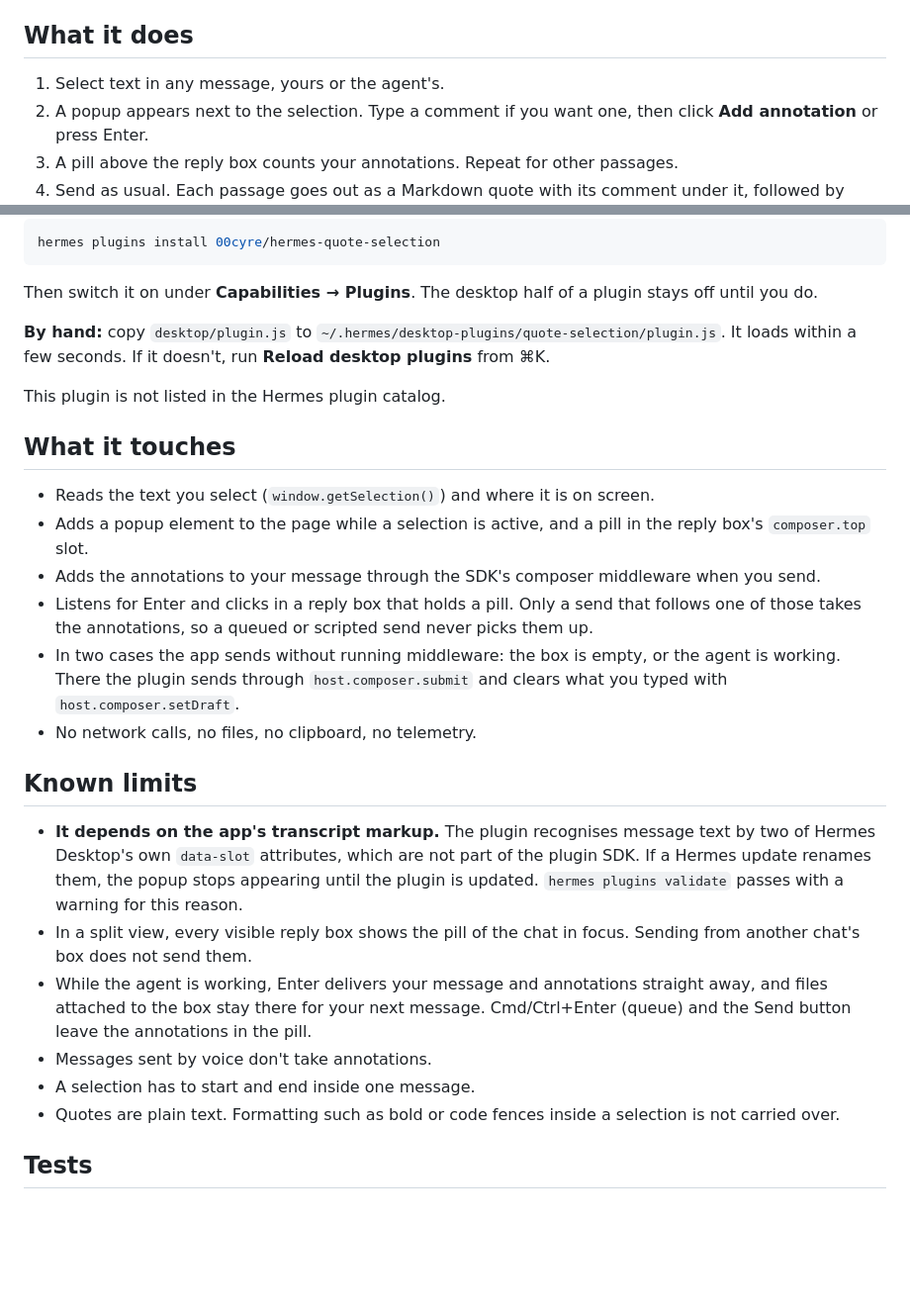
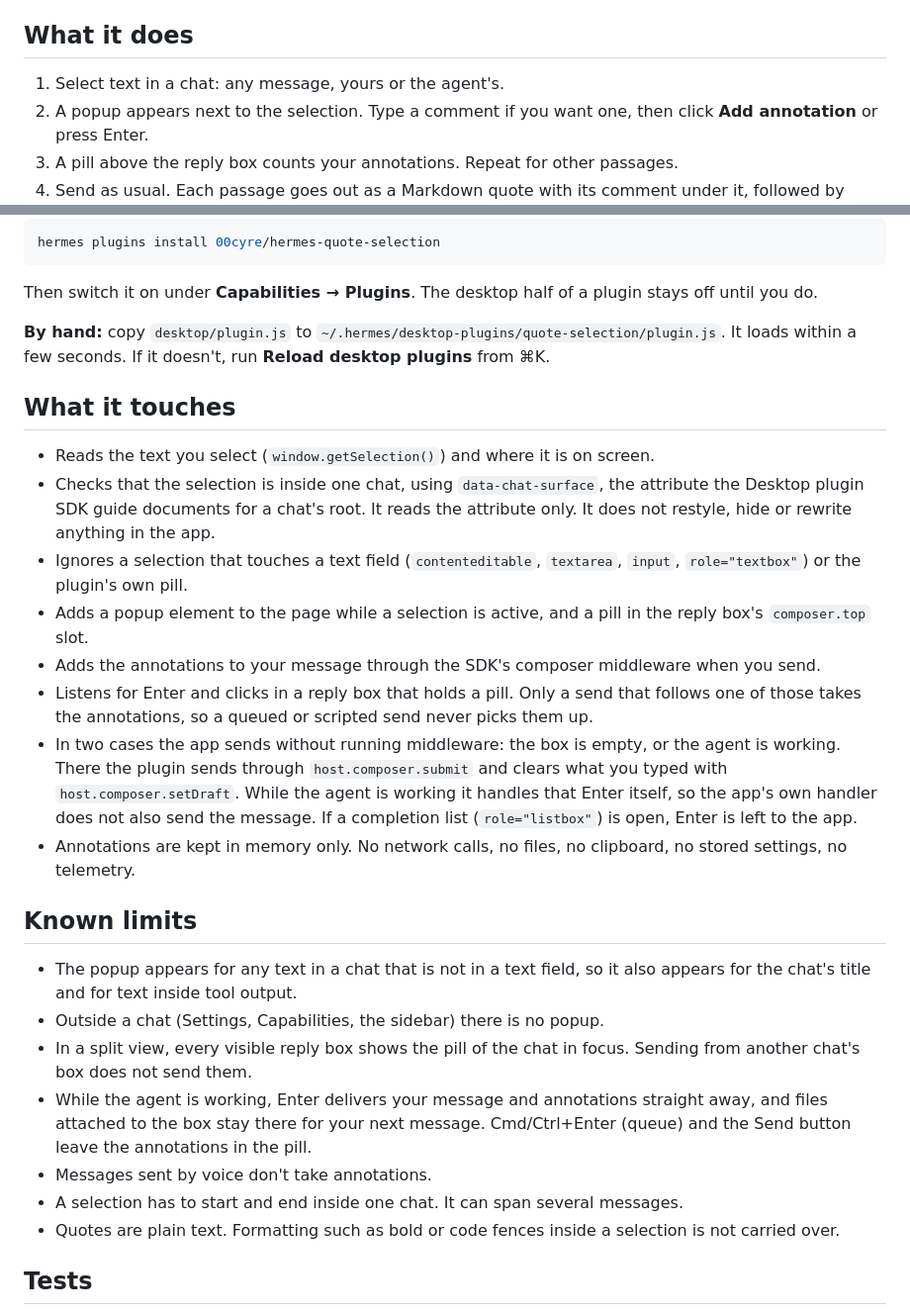
Before and after one commit to 00cyre/hermes-quote-selection, a Markdown page: README.md, 2 parts joined by grey strips. Shown at 99% size. GitHub-like rendering; blank space fills up the shorter version.

```diff
--- a/README.md
+++ b/README.md
@@ -8,7 +8,7 @@ Select text in a Hermes Desktop chat and keep it as an annotation above the repl
 
 ## What it does
 
-1. Select text in any message, yours or the agent's.
+1. Select text in a chat: any message, yours or the agent's.
 2. A popup appears next to the selection. Type a comment if you want one, then click **Add annotation** or press Enter.
 3. A pill above the reply box counts your annotations. Repeat for other passages.
 4. Send as usual. Each passage goes out as a Markdown quote with its comment under it, followed by what you typed:
@@ -46,24 +46,25 @@ Then switch it on under **Capabilities → Plugins**. The desktop half of a plug
 
 **By hand:** copy `desktop/plugin.js` to `~/.hermes/desktop-plugins/quote-selection/plugin.js`. It loads within a few seconds. If it doesn't, run **Reload desktop plugins** from ⌘K.
 
-This plugin is not listed in the Hermes plugin catalog.
-
 ## What it touches
 
 - Reads the text you select (`window.getSelection()`) and where it is on screen.
+- Checks that the selection is inside one chat, using `data-chat-surface`, the attribute the Desktop plugin SDK guide documents for a chat's root. It reads the attribute only. It does not restyle, hide or rewrite anything in the app.
+- Ignores a selection that touches a text field (`contenteditable`, `textarea`, `input`, `role="textbox"`) or the plugin's own pill.
 - Adds a popup element to the page while a selection is active, and a pill in the reply box's `composer.top` slot.
 - Adds the annotations to your message through the SDK's composer middleware when you send.
 - Listens for Enter and clicks in a reply box that holds a pill. Only a send that follows one of those takes the annotations, so a queued or scripted send never picks them up.
-- In two cases the app sends without running middleware: the box is empty, or the agent is working. There the plugin sends through `host.composer.submit` and clears what you typed with `host.composer.setDraft`.
-- No network calls, no files, no clipboard, no telemetry.
+- In two cases the app sends without running middleware: the box is empty, or the agent is working. There the plugin sends through `host.composer.submit` and clears what you typed with `host.composer.setDraft`. While the agent is working it handles that Enter itself, so the app's own handler does not also send the message. If a completion list (`role="listbox"`) is open, Enter is left to the app.
+- Annotations are kept in memory only. No network calls, no files, no clipboard, no stored settings, no telemetry.
 
 ## Known limits
 
-- **It depends on the app's transcript markup.** The plugin recognises message text by two of Hermes Desktop's own `data-slot` attributes, which are not part of the plugin SDK. If a Hermes update renames them, the popup stops appearing until the plugin is updated. `hermes plugins validate` passes with a warning for this reason.
+- The popup appears for any text in a chat that is not in a text field, so it also appears for the chat's title and for text inside tool output.
+- Outside a chat (Settings, Capabilities, the sidebar) there is no popup.
 - In a split view, every visible reply box shows the pill of the chat in focus. Sending from another chat's box does not send them.
 - While the agent is working, Enter delivers your message and annotations straight away, and files attached to the box stay there for your next message. Cmd/Ctrl+Enter (queue) and the Send button leave the annotations in the pill.
 - Messages sent by voice don't take annotations.
-- A selection has to start and end inside one message.
+- A selection has to start and end inside one chat. It can span several messages.
 - Quotes are plain text. Formatting such as bold or code fences inside a selection is not carried over.
 
 ## Tests
```
Also changed, not shown: docs/demo.png, 5 other files.
